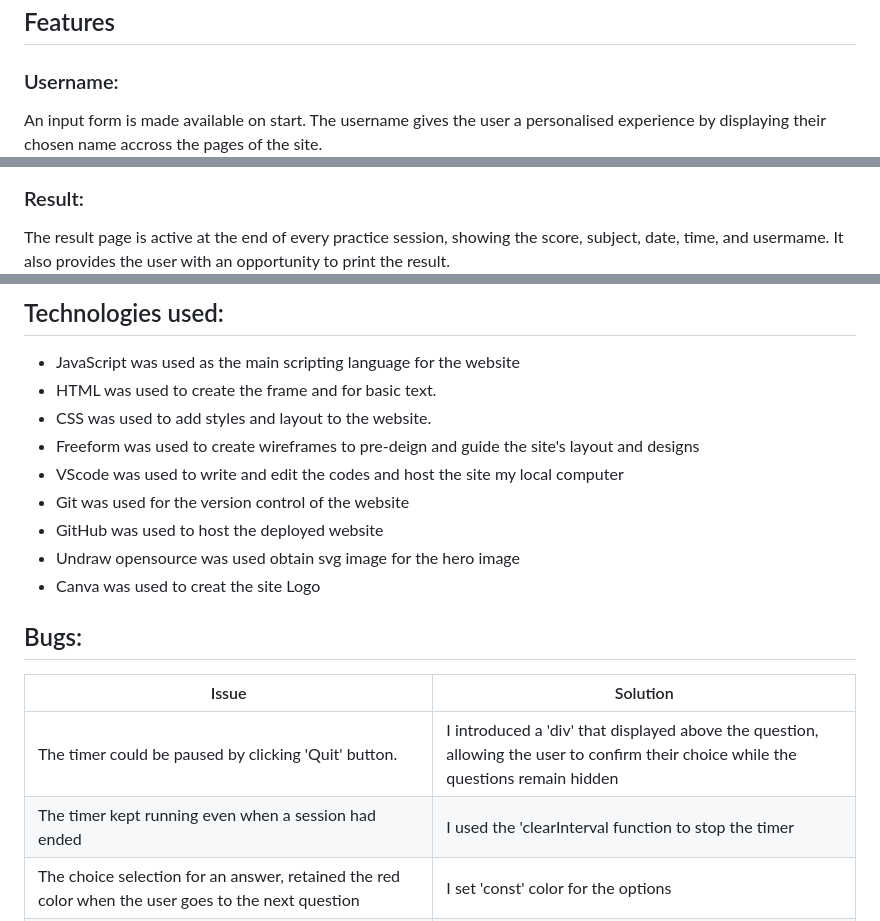
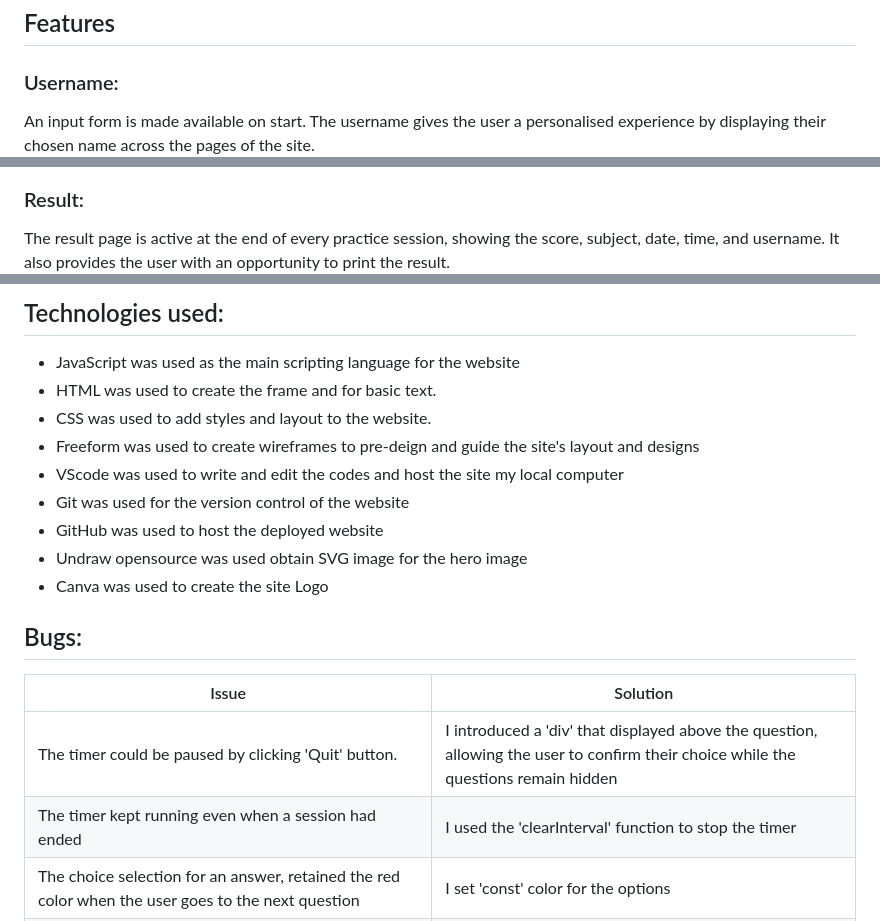
Before and after one commit to dcsndevs/exam-practice, a Markdown page: README.md, 3 parts joined by grey strips. Drawn GitHub-style.

```diff
--- a/README.md
+++ b/README.md
@@ -18,7 +18,7 @@ As a returning visitor, the goal should be to practice more and get acquainted w
 ## Features
 
 ### Username:
-An input form is made available on start. The username gives the user a personalised experience by displaying their chosen name accross the pages of the site.
+An input form is made available on start. The username gives the user a personalised experience by displaying their chosen name across the pages of the site.
 ![username input](documentation/user-input.png)
 
 ### Subjects:
@@ -36,7 +36,7 @@ The footer section displays the name of the developer and also provides a Linked
 ![footer](documentation/footer.png)
 
 ### Result:
-The result page is active at the end of every practice session, showing the score, subject, date, time, and usermame. It also provides the user with an opportunity to print the result.
+The result page is active at the end of every practice session, showing the score, subject, date, time, and username. It also provides the user with an opportunity to print the result.
 ![result](documentation/result.png)
 
 ### Testing
@@ -140,14 +140,14 @@ Freeform was used to draw mock-ups for the initial website design to guide in th
 - VScode was used to write and edit the codes and host the site my local computer
 - Git was used for the version control of the website
 - GitHub was used to host the deployed website
-- Undraw opensource was used obtain svg image for the hero image
-- Canva was used to creat the site Logo
+- Undraw opensource was used obtain SVG image for the hero image
+- Canva was used to create the site Logo
 
 ## Bugs:
 | Issue|Solution |
 |-|-|
 | The timer could be paused by clicking 'Quit' button.|I introduced a 'div' that displayed above the question, allowing the user to confirm their choice while the questions remain hidden |
-| The timer kept running even when a session had ended|I used the 'clearInterval function to stop the timer |
+| The timer kept running even when a session had ended|I used the 'clearInterval' function to stop the timer |
 | The choice selection for an answer, retained the red color when the user goes to the next question|I set 'const' color for the options|
 | In Mozilla browser, the quit button was immediately taking users to result page, without alerting them to confirm their choice|I removed the alert function and instead added a confirmation button on the 'hide-screen' div |
 
```
Also changed, not shown: other parts of README.md (+10 -11 lines).
